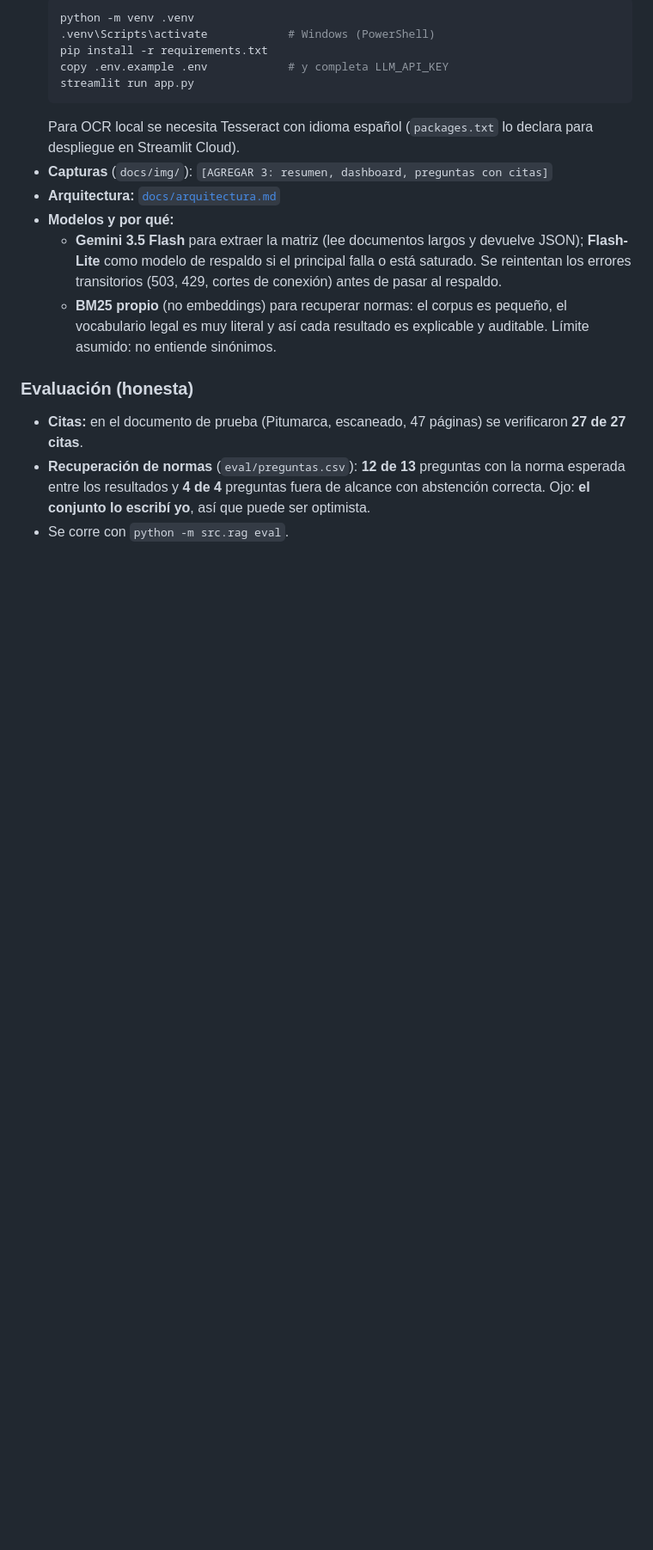
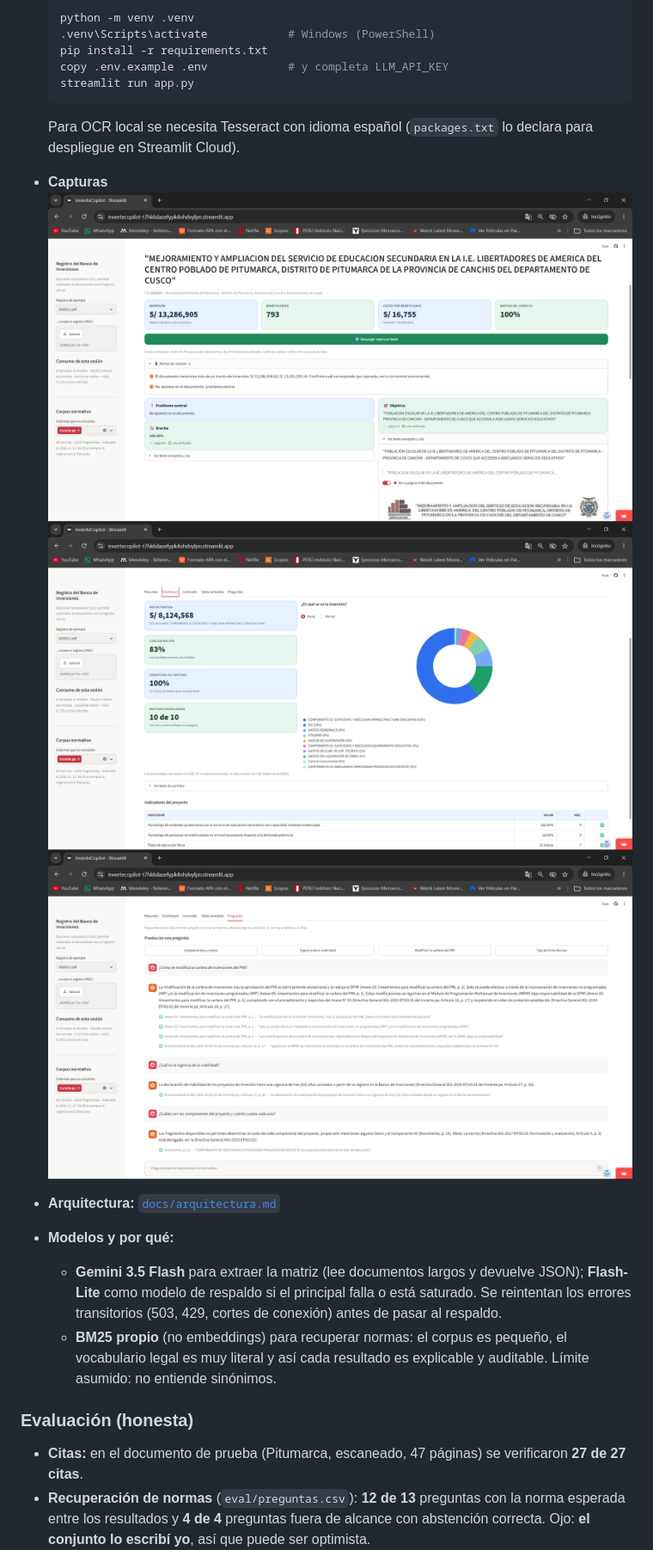
Before and after one commit to patriciacastr/invertecopilot, a Markdown page: README.md, the part around the change. Shown at 86% size. Drawn GitHub-style; pictures changed too: docs/img/01-resumen.png (added), docs/img/02-panel.png (added), docs/img/03-preguntas.png (added); blank space fills up the shorter version.

Commit message:
Update README: capturas de la app

````diff
--- a/README.md
+++ b/README.md
@@ -57,7 +57,11 @@ Hacemos **un extractor con trazabilidad y contraste normativo** para **consultor
   streamlit run app.py
   ```
   Para OCR local se necesita Tesseract con idioma español (`packages.txt` lo declara para despliegue en Streamlit Cloud).
-- **Capturas** (`docs/img/`): `[AGREGAR 3: resumen, dashboard, preguntas con citas]`
+- **Capturas**
+  ![Resumen](docs/img/01-resumen.png)
+  ![Panel](docs/img/02-panel.png)
+  ![Preguntas con citas](docs/img/03-preguntas.png)
+
 - **Arquitectura:** [`docs/arquitectura.md`](docs/arquitectura.md)
 - **Modelos y por qué:**
   - **Gemini 3.5 Flash** para extraer la matriz (lee documentos largos y devuelve JSON); **Flash-Lite** como modelo de respaldo si el principal falla o está saturado. Se reintentan los errores transitorios (503, 429, cortes de conexión) antes de pasar al respaldo.
````
